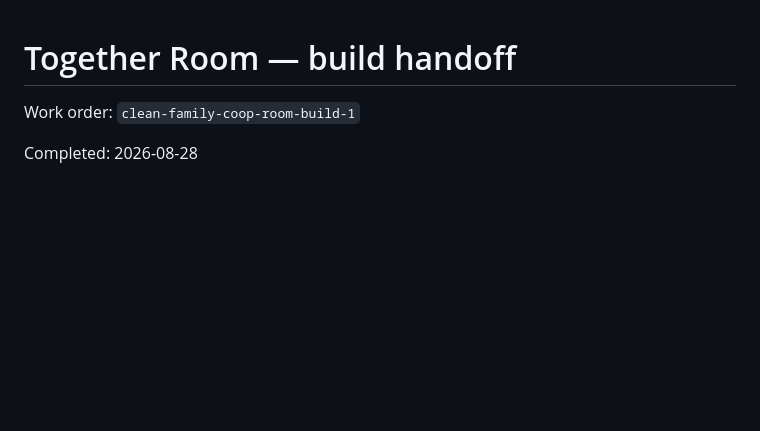
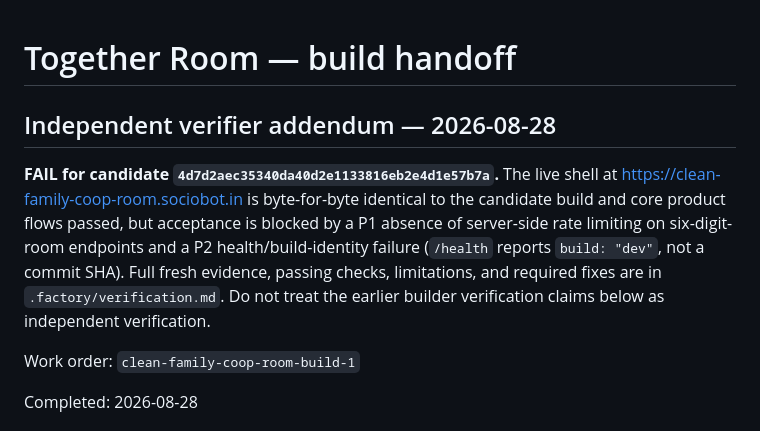
Before and after one commit to B-Divyesh/sf-clean-family-coop-room, a Markdown page: .factory/handoff.md, the part around the change. GitHub-like rendering; blank space fills up the shorter version.

Commit message:
docs: add independent verification report

```diff
--- a/.factory/handoff.md
+++ b/.factory/handoff.md
@@ -1,4 +1,8 @@
 # Together Room — build handoff
+
+## Independent verifier addendum — 2026-08-28
+
+**FAIL for candidate `4d7d2aec35340da40d2e1133816eb2e4d1e57b7a`.** The live shell at <https://clean-family-coop-room.sociobot.in> is byte-for-byte identical to the candidate build and core product flows passed, but acceptance is blocked by a P1 absence of server-side rate limiting on six-digit-room endpoints and a P2 health/build-identity failure (`/health` reports `build: "dev"`, not a commit SHA). Full fresh evidence, passing checks, limitations, and required fixes are in `.factory/verification.md`. Do not treat the earlier builder verification claims below as independent verification.
 
 Work order: `clean-family-coop-room-build-1`
 
```
Also changed, not shown: .factory/verification.md (added, +39 -0 lines).
